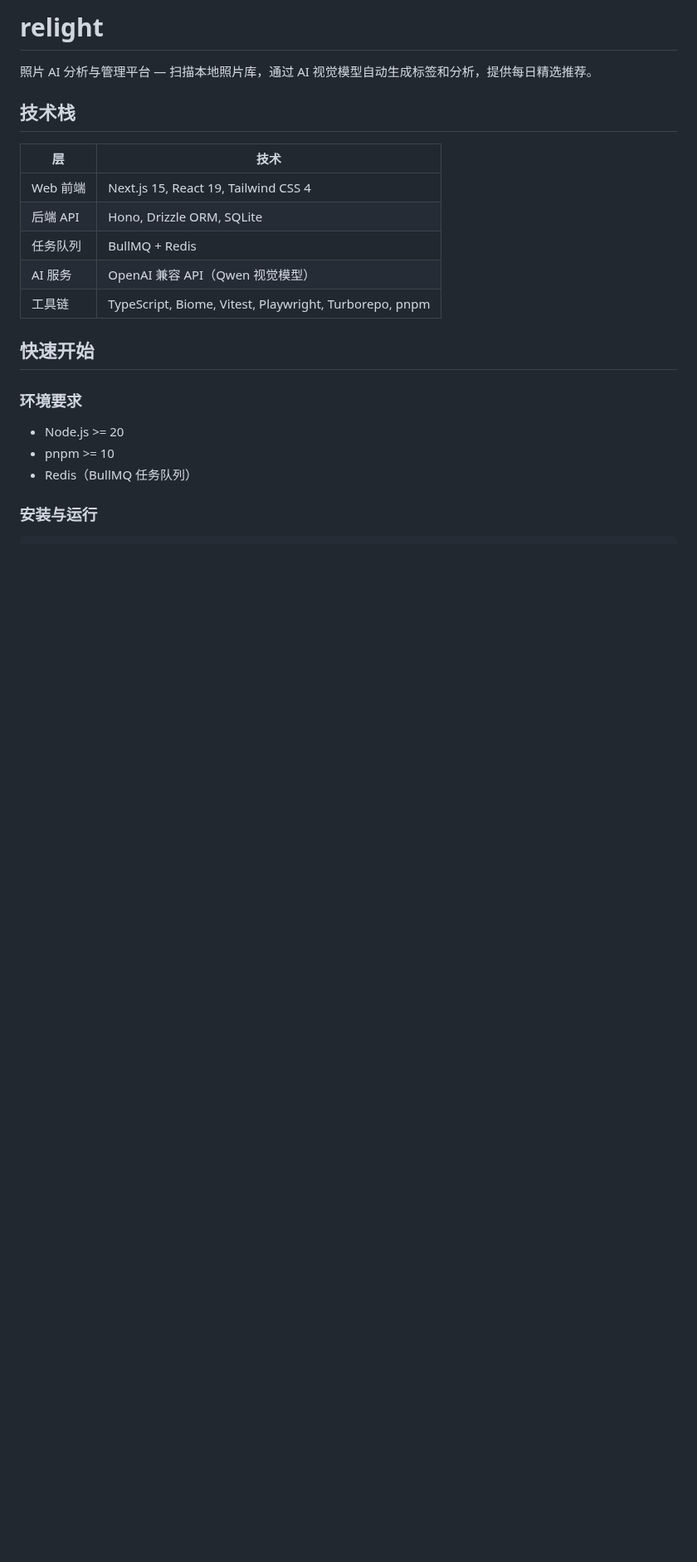
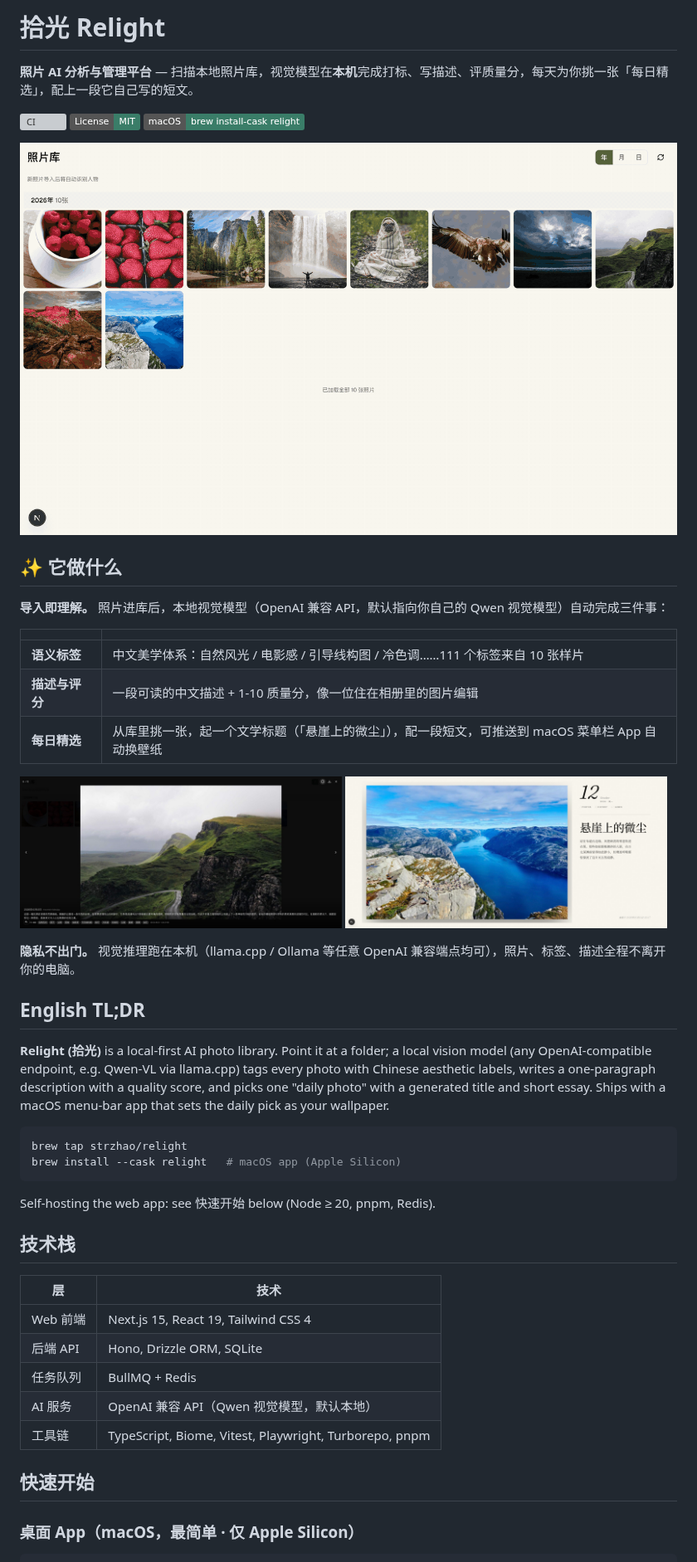
Before and after one commit to strzhao/relight, a Markdown page: README.md, the part around one of its changes. Shown at 83% size. GitHub-like rendering; pictures changed too: docs/screenshots/daily-picks.jpg (added), docs/screenshots/demo.gif (added), docs/screenshots/photo-detail.jpg (added); badges without logos; blank space fills up the shorter version; grey boxes are pictures that could not be loaded.

````diff
--- a/README.md
+++ b/README.md
@@ -1,6 +1,40 @@
-# relight
+# 拾光 Relight
 
-照片 AI 分析与管理平台 — 扫描本地照片库，通过 AI 视觉模型自动生成标签和分析，提供每日精选推荐。
+**照片 AI 分析与管理平台** — 扫描本地照片库，视觉模型在**本机**完成打标、写描述、评质量分，每天为你挑一张「每日精选」，配上一段它自己写的短文。
+
+[![CI](https://github.com/strzhao/relight/actions/workflows/ci.yml/badge.svg)](https://github.com/strzhao/relight/actions/workflows/ci.yml)
+[![License: MIT](https://img.shields.io/badge/License-MIT-3A7D68.svg)](LICENSE)
+[![Homebrew Cask](https://img.shields.io/badge/macOS-brew_install--cask_relight-3A7D68.svg)](https://github.com/strzhao/homebrew-relight)
+
+<img src="docs/screenshots/demo.gif" alt="拾光 Relight：照片库 → 点开详情看 AI 标签与描述" width="100%">
+
+## ✨ 它做什么
+
+**导入即理解。** 照片进库后，本地视觉模型（OpenAI 兼容 API，默认指向你自己的 Qwen 视觉模型）自动完成三件事：
+
+| | |
+|---|---|
+| **语义标签** | 中文美学体系：自然风光 / 电影感 / 引导线构图 / 冷色调……111 个标签来自 10 张样片 |
+| **描述与评分** | 一段可读的中文描述 + 1-10 质量分，像一位住在相册里的图片编辑 |
+| **每日精选** | 从库里挑一张，起一个文学标题（「悬崖上的微尘」），配一段短文，可推送到 macOS 菜单栏 App 自动换壁纸 |
+
+<p>
+  <img src="docs/screenshots/photo-detail.jpg" alt="照片详情：AI 描述、评分 8.5 与标签" width="49%">
+  <img src="docs/screenshots/daily-picks.jpg" alt="每日精选：杂志式排版与 AI 生成的标题短文" width="49%">
+</p>
+
+**隐私不出门。** 视觉推理跑在本机（llama.cpp / Ollama 等任意 OpenAI 兼容端点均可），照片、标签、描述全程不离开你的电脑。
+
+## English TL;DR
+
+**Relight (拾光)** is a local-first AI photo library. Point it at a folder; a local vision model (any OpenAI-compatible endpoint, e.g. Qwen-VL via llama.cpp) tags every photo with Chinese aesthetic labels, writes a one-paragraph description with a quality score, and picks one "daily photo" with a generated title and short essay. Ships with a macOS menu-bar app that sets the daily pick as your wallpaper.
+
+```bash
+brew tap strzhao/relight
+brew install --cask relight   # macOS app (Apple Silicon)
+```
+
+Self-hosting the web app: see 快速开始 below (Node ≥ 20, pnpm, Redis).
 
 ## 技术栈
 
@@ -9,17 +43,11 @@
 | Web 前端 | Next.js 15, React 19, Tailwind CSS 4 |
 | 后端 API | Hono, Drizzle ORM, SQLite |
 | 任务队列 | BullMQ + Redis |
-| AI 服务 | OpenAI 兼容 API（Qwen 视觉模型） |
+| AI 服务 | OpenAI 兼容 API（Qwen 视觉模型，默认本地） |
 | 工具链 | TypeScript, Biome, Vitest, Playwright, Turborepo, pnpm |
 
 ## 快速开始
 
-### 环境要求
-
-- Node.js >= 20
-- pnpm >= 10
-- Redis（BullMQ 任务队列）
-
-### 安装与运行
+### 桌面 App（macOS，最简单 · 仅 Apple Silicon）
 
 ```bash
````
Also changed, not shown: other parts of README.md (+19 -30 lines).
